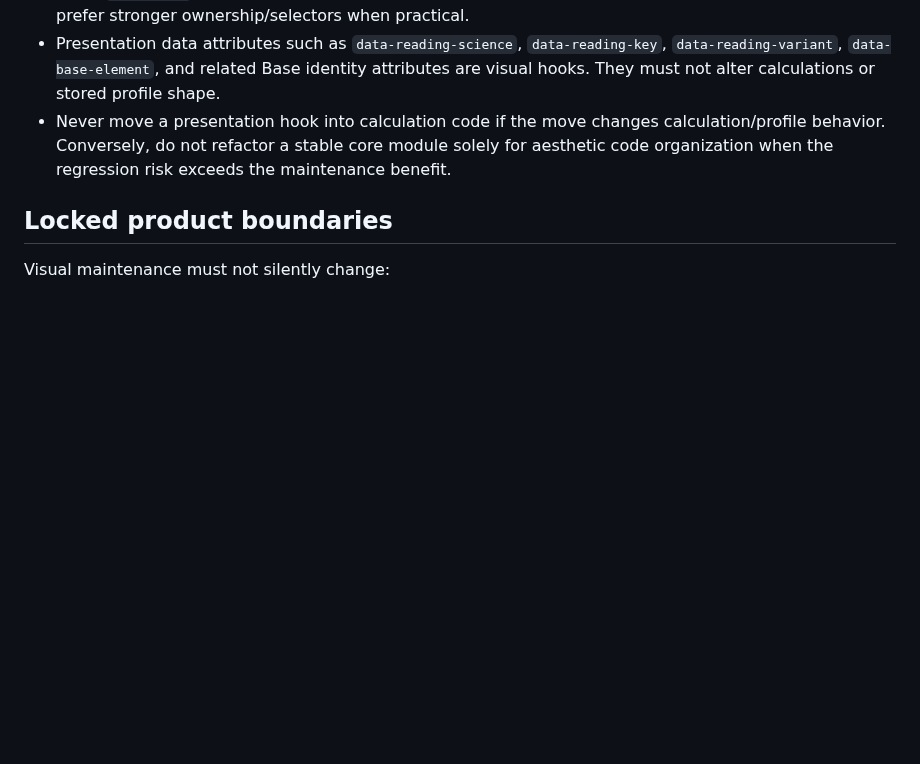
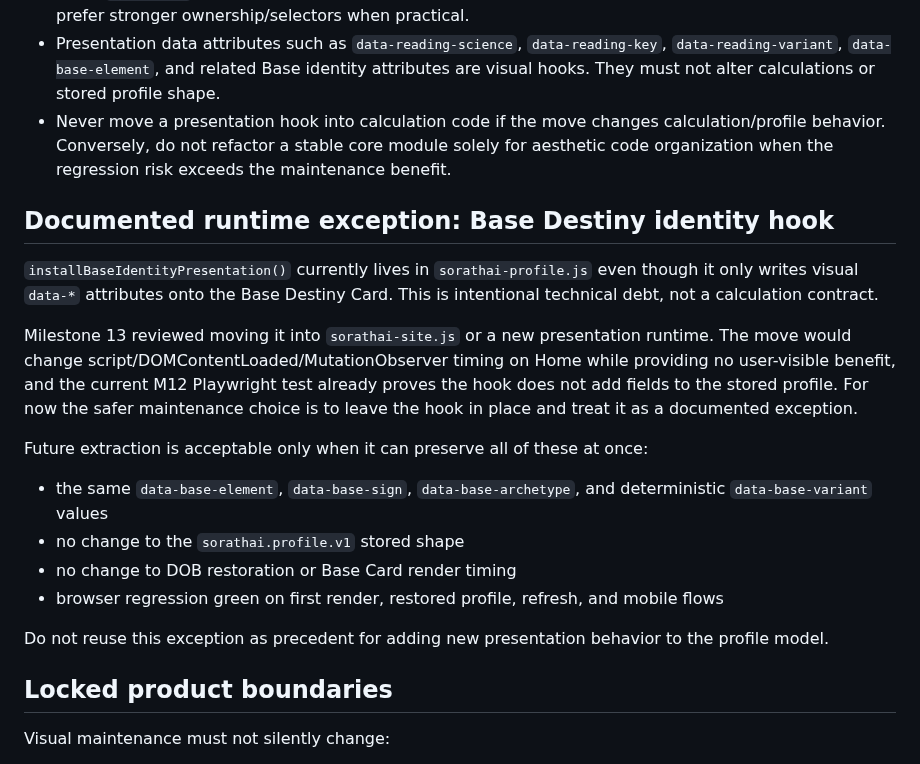
Before and after one commit to meepo1150-code/sorathai, a Markdown page: docs/PRESENTATION_ARCHITECTURE.md, the part around the change. Drawn GitHub-style; blank space fills up the shorter version.

Commit message:
M13: document Base identity presentation exception

```diff
--- a/docs/PRESENTATION_ARCHITECTURE.md
+++ b/docs/PRESENTATION_ARCHITECTURE.md
@@ -40,6 +40,21 @@ The order is part of the visual contract. Later files intentionally override sel
 - Presentation data attributes such as `data-reading-science`, `data-reading-key`, `data-reading-variant`, `data-base-element`, and related Base identity attributes are visual hooks. They must not alter calculations or stored profile shape.
 - Never move a presentation hook into calculation code if the move changes calculation/profile behavior. Conversely, do not refactor a stable core module solely for aesthetic code organization when the regression risk exceeds the maintenance benefit.
 
+## Documented runtime exception: Base Destiny identity hook
+
+`installBaseIdentityPresentation()` currently lives in `sorathai-profile.js` even though it only writes visual `data-*` attributes onto the Base Destiny Card. This is intentional technical debt, not a calculation contract.
+
+Milestone 13 reviewed moving it into `sorathai-site.js` or a new presentation runtime. The move would change script/DOMContentLoaded/MutationObserver timing on Home while providing no user-visible benefit, and the current M12 Playwright test already proves the hook does not add fields to the stored profile. For now the safer maintenance choice is to leave the hook in place and treat it as a documented exception.
+
+Future extraction is acceptable only when it can preserve all of these at once:
+
+- the same `data-base-element`, `data-base-sign`, `data-base-archetype`, and deterministic `data-base-variant` values
+- no change to the `sorathai.profile.v1` stored shape
+- no change to DOB restoration or Base Card render timing
+- browser regression green on first render, restored profile, refresh, and mobile flows
+
+Do not reuse this exception as precedent for adding new presentation behavior to the profile model.
+
 ## Locked product boundaries
 
 Visual maintenance must not silently change:
```
